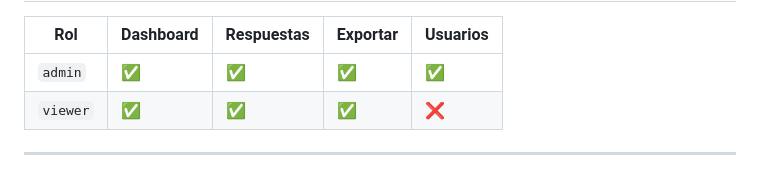
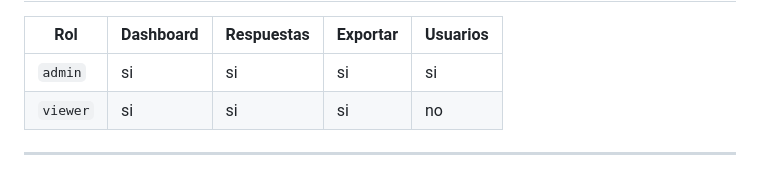
Before and after one commit to Dacknow/investigacion-digital, a Markdown page: README.md, the part around one of its changes. GitHub-like rendering.

Commit message:
dosc: readme sin iconos

```diff
--- a/README.md
+++ b/README.md
@@ -201,8 +201,8 @@ Abre: **http://localhost:5000**
 
 | Rol      | Dashboard | Respuestas | Exportar | Usuarios |
 | -------- | --------- | ---------- | -------- | -------- |
-| `admin`  | ✅        | ✅         | ✅       | ✅       |
-| `viewer` | ✅        | ✅         | ✅       | ❌       |
+| `admin`  | si        | si         | si       | si       |
+| `viewer` | si        | si         | si       | no       |
 
 ---
 
```
Also changed, not shown: other parts of README.md (+11 -11 lines).
